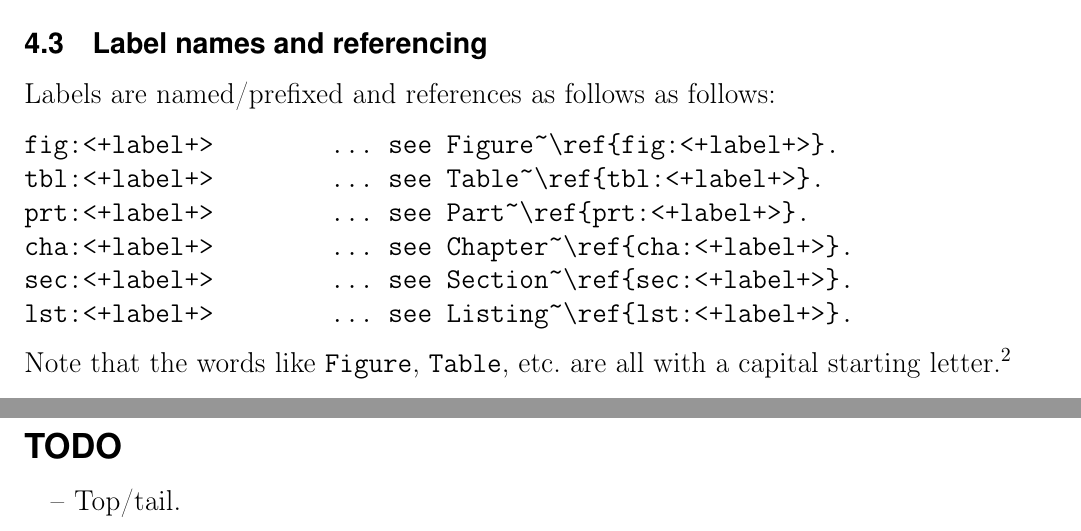
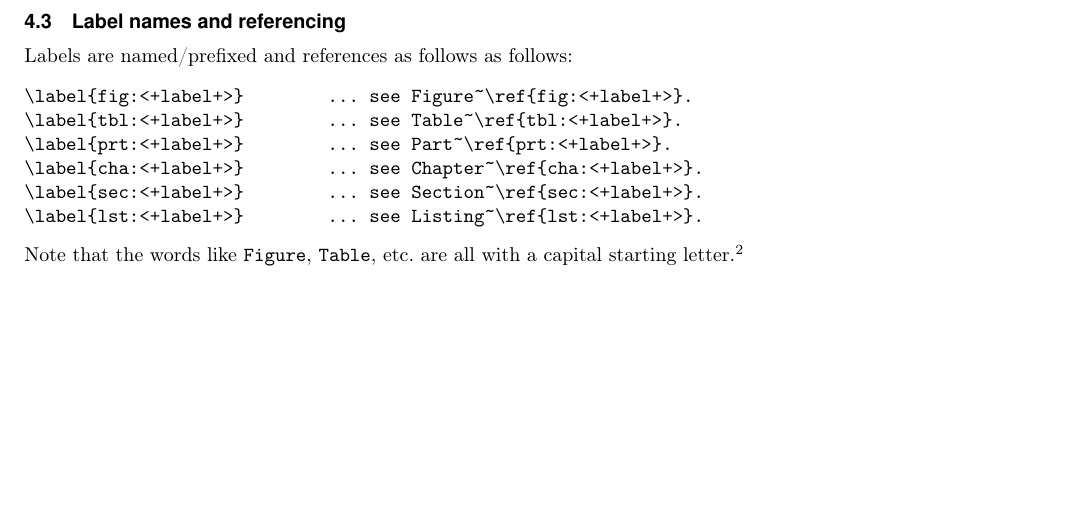
Before and after one commit to soerenbnoergaard/latex_writing_manual, a LaTeX document (latex_writing_standard.tex, which reads preamble_article.tex): two parts of pages 5 and 7 of 7 before the commit and part of page 3 of 4 after it, the two joined at a grey line, cut so that both start at the same text, the shorter picture padded with empty space. Compiled offline with pdfLaTeX.

Commit message:
Removed TOC. Added Labels. Smaller text size

```diff
--- a/latex_writing_standard.tex
+++ b/latex_writing_standard.tex
@@ -150,12 +150,12 @@ where dimensions may (basically) be \texttt{\{l, c, r\}} or \texttt{X} for long
 \subsection{Label names and referencing}
 Labels are named\slash prefixed and references as follows as follows:
 \begin{verbatim}
-fig:<+label+>        ... see Figure~\ref{fig:<+label+>}.
-tbl:<+label+>        ... see Table~\ref{tbl:<+label+>}.
-prt:<+label+>        ... see Part~\ref{prt:<+label+>}.
-cha:<+label+>        ... see Chapter~\ref{cha:<+label+>}.
-sec:<+label+>        ... see Section~\ref{sec:<+label+>}.
-lst:<+label+>        ... see Listing~\ref{lst:<+label+>}.
+\label{fig:<+label+>}        ... see Figure~\ref{fig:<+label+>}.
+\label{tbl:<+label+>}        ... see Table~\ref{tbl:<+label+>}.
+\label{prt:<+label+>}        ... see Part~\ref{prt:<+label+>}.
+\label{cha:<+label+>}        ... see Chapter~\ref{cha:<+label+>}.
+\label{sec:<+label+>}        ... see Section~\ref{sec:<+label+>}.
+\label{lst:<+label+>}        ... see Listing~\ref{lst:<+label+>}.
 \end{verbatim}
 Note that the words like \texttt{Figure}, \texttt{Table}, etc.\ are all with a capital starting letter.\footnote{Note also, that there is no distinction between sections and subsections. Section types further indented, like subsubsections, are not numbered, and thus, should not be referenced.}
 
@@ -190,10 +190,10 @@ To input a source file from a \texttt{code} subdirectory:
                  label=lst:<+label+>]{../code/<+subdir+>/<+file+>}
 \end{verbatim}
 
-\clearpage
-\section*{TODO}
-\begin{itemize}
-\item Top\slash tail.
-\end{itemize}
+% \clearpage
+% \section*{TODO}
+% \begin{itemize}
+% \item Top\slash tail.
+% \end{itemize}
 
 \end{document}
--- a/preamble_article.tex
+++ b/preamble_article.tex
@@ -1,4 +1,4 @@
-\documentclass[fleqn,14pt]{article}
+\documentclass[fleqn,10pt]{article}
 \usepackage{extsizes}
 
 
```
Also changed, not shown: latex_writing_standard.pdf, latex_writing_standard.tex (4 more changed lines).
